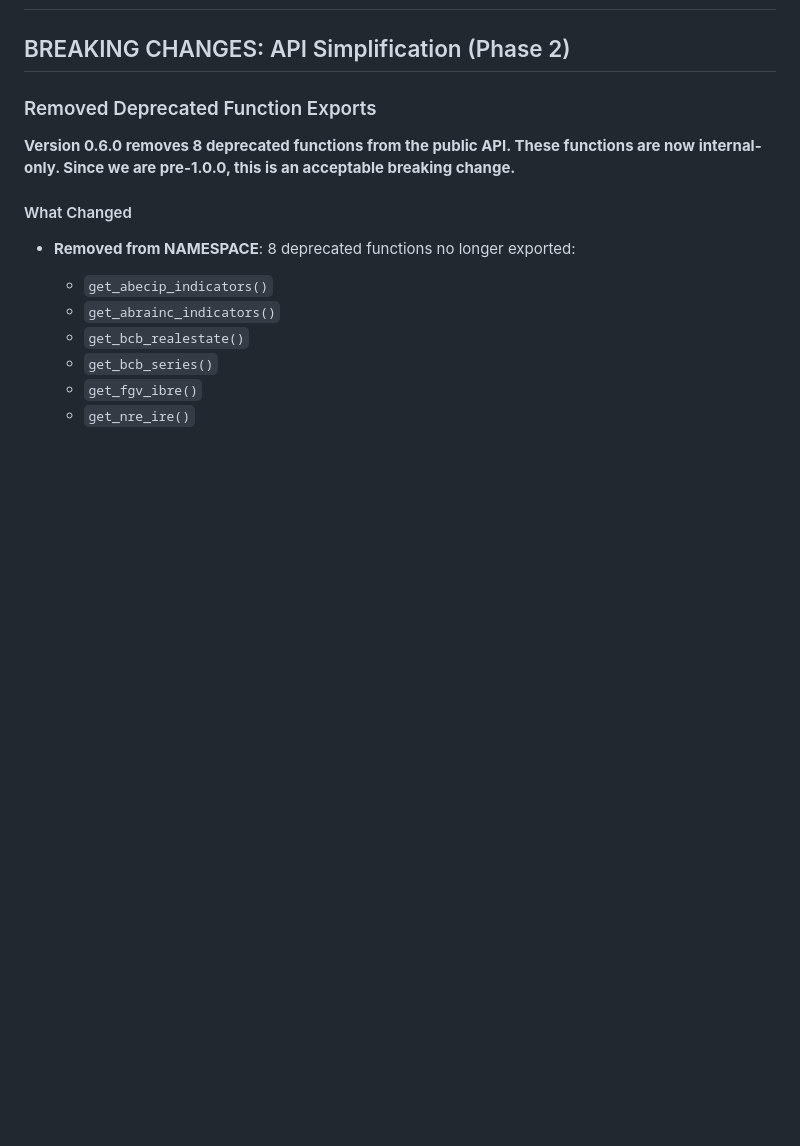
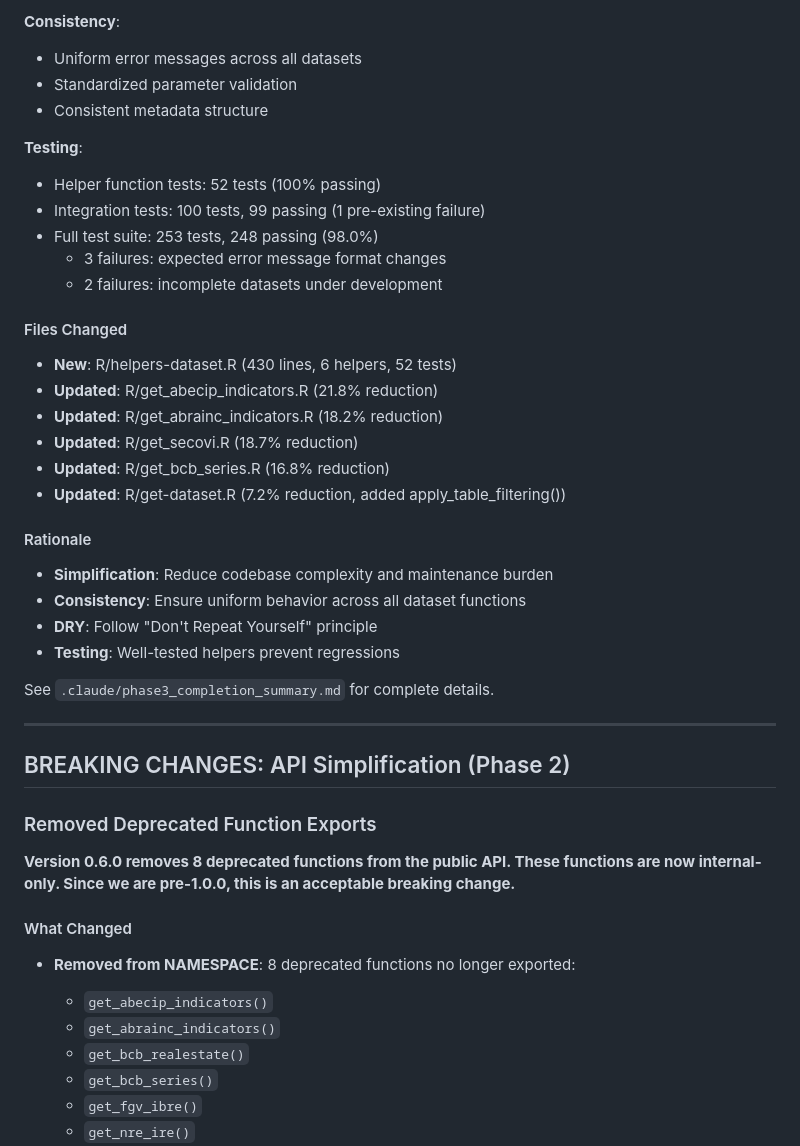
Before and after one commit to viniciusoike/realestatebr, a Markdown page: NEWS.md, the part around one of its changes. GitHub-like rendering; blank space fills up the shorter version.

```diff
--- a/NEWS.md
+++ b/NEWS.md
@@ -2,3 +74,32 @@
+**Consistency**:
+- Uniform error messages across all datasets
+- Standardized parameter validation
+- Consistent metadata structure
+
+**Testing**:
+- Helper function tests: 52 tests (100% passing)
+- Integration tests: 100 tests, 99 passing (1 pre-existing failure)
+- Full test suite: 253 tests, 248 passing (98.0%)
+  - 3 failures: expected error message format changes
+  - 2 failures: incomplete datasets under development
+
+#### Files Changed
+- **New**: R/helpers-dataset.R (430 lines, 6 helpers, 52 tests)
+- **Updated**: R/get_abecip_indicators.R (21.8% reduction)
+- **Updated**: R/get_abrainc_indicators.R (18.2% reduction)
+- **Updated**: R/get_secovi.R (18.7% reduction)
+- **Updated**: R/get_bcb_series.R (16.8% reduction)
+- **Updated**: R/get-dataset.R (7.2% reduction, added apply_table_filtering())
+
+#### Rationale
+- **Simplification**: Reduce codebase complexity and maintenance burden
+- **Consistency**: Ensure uniform behavior across all dataset functions
+- **DRY**: Follow "Don't Repeat Yourself" principle
+- **Testing**: Well-tested helpers prevent regressions
+
+See `.claude/phase3_completion_summary.md` for complete details.
+
+---
 
 ## BREAKING CHANGES: API Simplification (Phase 2)
 
```
Also changed, not shown: other parts of NEWS.md (+72 -0 lines), CLAUDE.md (+23 -11 lines).
